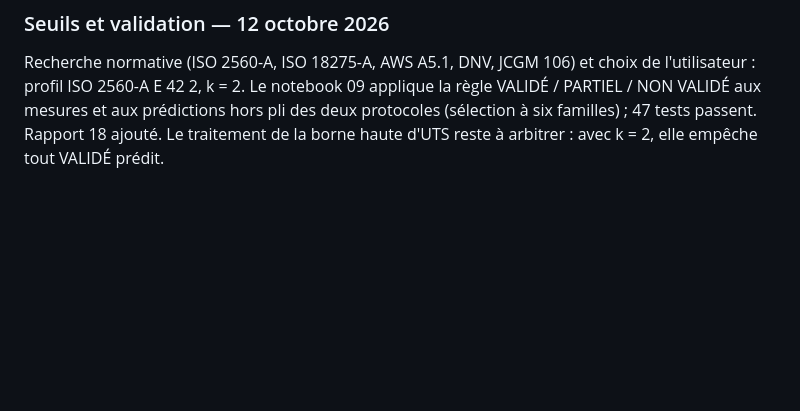
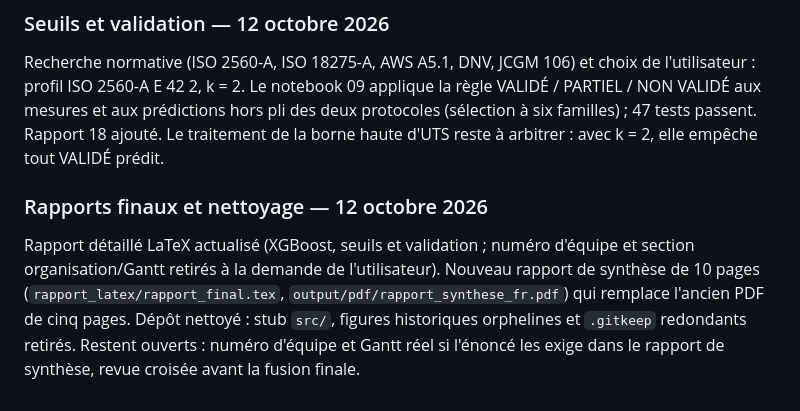
Before and after one commit to MSalh-CS-3A/weld-quality-ml, a Markdown page: specs/tasks.md, the part around the change. GitHub-like rendering; blank space fills up the shorter version.

```diff
--- a/specs/tasks.md
+++ b/specs/tasks.md
@@ -276,3 +276,13 @@ applique la règle VALIDÉ / PARTIEL / NON VALIDÉ aux mesures et aux prédictio
 hors pli des deux protocoles (sélection à six familles) ; 47 tests passent.
 Rapport 18 ajouté. Le traitement de la borne haute d'UTS reste à arbitrer :
 avec k = 2, elle empêche tout VALIDÉ prédit.
+
+### Rapports finaux et nettoyage — 12 octobre 2026
+
+Rapport détaillé LaTeX actualisé (XGBoost, seuils et validation ; numéro
+d'équipe et section organisation/Gantt retirés à la demande de l'utilisateur).
+Nouveau rapport de synthèse de 10 pages (`rapport_latex/rapport_final.tex`,
+`output/pdf/rapport_synthese_fr.pdf`) qui remplace l'ancien PDF de cinq pages.
+Dépôt nettoyé : stub `src/`, figures historiques orphelines et `.gitkeep`
+redondants retirés. Restent ouverts : numéro d'équipe et Gantt réel si l'énoncé
+les exige dans le rapport de synthèse, revue croisée avant la fusion finale.
```
Also changed, not shown: README.md (+4 -3 lines).
